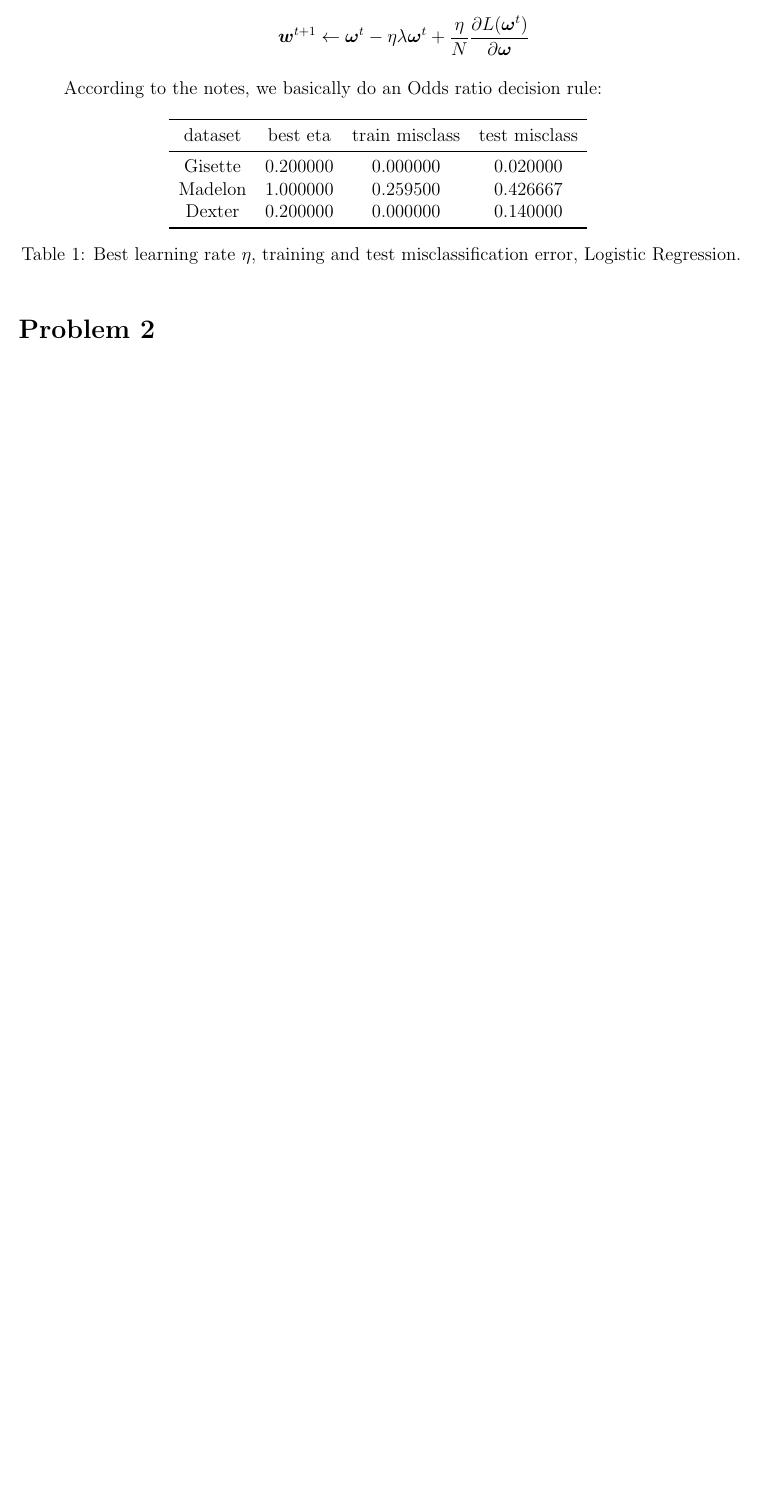
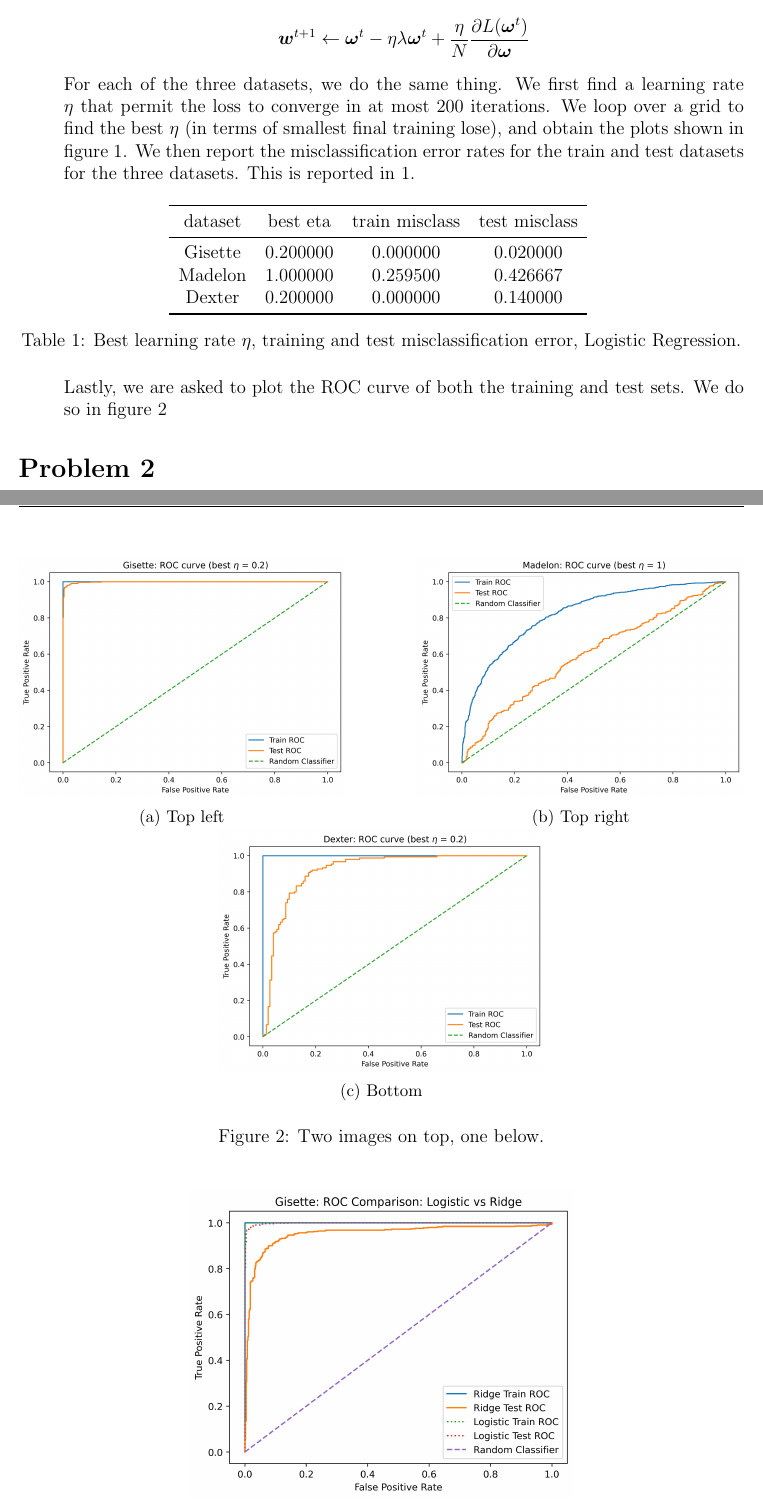
Before and after one commit to pj216rt/ML_2026, a LaTeX problem sheet (assignments/hw03/writeup/writeup_hw03.tex): part of page 1 of 2 before the commit and two parts of pages 1 and 3 of 4 after it, the two joined at a grey line, cut so that both start at the same text, the shorter picture padded with empty space. The pictures show the PDF file assignments/hw03/writeup/writeup_hw03.pdf that the author committed with the source.

Commit message:
putting it all together in LATEX document

```diff
--- a/assignments/hw03/writeup/writeup_hw03.tex
+++ b/assignments/hw03/writeup/writeup_hw03.tex
@@ -58,8 +58,33 @@
     \boldsymbol{w}^{t+1}\leftarrow \boldsymbol{\omega}^{t} - \eta\lambda\boldsymbol{\omega}^{t} +
     \frac{\eta}{N}\frac{\partial L(\boldsymbol{\omega}^{t})}{\partial \boldsymbol{\omega}}
     \]
-
-    According to the notes, we basically do an Odds ratio decision rule:
+    For each of the three datasets, we do the same thing.  We first find a learning rate \(\eta\) that permit
+    the loss to converge in at most 200 iterations.  We loop over a grid to find the best \(\eta\) (in terms
+    of smallest final training lose), and obtain the plots shown in figure \ref{fig:three_2plus1}.
+    \begin{figure}[htbp]
+        \centering
+        \begin{subfigure}{0.45\textwidth}
+            \centering
+            \includegraphics[width=\linewidth]{../figures/gisette_eta_plot.png}
+            \caption{Top left}
+        \end{subfigure}
+        \hfill
+        \begin{subfigure}{0.45\textwidth}
+            \centering
+            \includegraphics[width=\linewidth]{../figures/madelon_eta_plot.png}
+            \caption{Top right}
+        \end{subfigure}\
+        \vspace{0.5em}
+        \begin{subfigure}{0.45\textwidth}
+            \centering
+            \includegraphics[width=\linewidth]{../figures/dexter_eta_plot.png}
+            \caption{Bottom}
+        \end{subfigure}
+        \caption{Two images on top, one below.}
+        \label{fig:three_2plus1}
+    \end{figure}
+    We then report the misclassification error rates for the train and test datasets for the three datasets.
+    This is reported in \ref{tab:logreg_misclass}.
 
     \begin{table}[htbp]
         \centering
@@ -67,6 +92,30 @@
         \caption{Best learning rate $\eta$, training and test misclassification error, Logistic Regression.}
         \label{tab:logreg_misclass}
     \end{table}
+    Lastly, we are asked to plot the ROC curve of both the training and test sets.  We do so in figure
+    \ref{fig:three_2plus1_2}
+    \begin{figure}[htbp]
+        \centering
+        \begin{subfigure}{0.45\textwidth}
+            \centering
+            \includegraphics[width=\linewidth]{../figures/gisette_roc_plot.png}
+            \caption{Top left}
+        \end{subfigure}
+        \hfill
+        \begin{subfigure}{0.45\textwidth}
+            \centering
+            \includegraphics[width=\linewidth]{../figures/madelon_roc_plot.png}
+            \caption{Top right}
+        \end{subfigure}\
+        \vspace{0.5em}
+        \begin{subfigure}{0.45\textwidth}
+            \centering
+            \includegraphics[width=\linewidth]{../figures/dexter_roc_plot.png}
+            \caption{Bottom}
+        \end{subfigure}
+        \caption{Two images on top, one below.}
+        \label{fig:three_2plus1_2}
+    \end{figure}
 \end{itemize}
 
 \section*{Problem 2}
```
Also changed, not shown: assignments/hw03/code/hw03.py (+2 -2 lines), assignments/hw03/writeup/writeup_hw03.pdf, assignments/hw03/writeup/writeup_hw03.tex (2 more changed lines).
